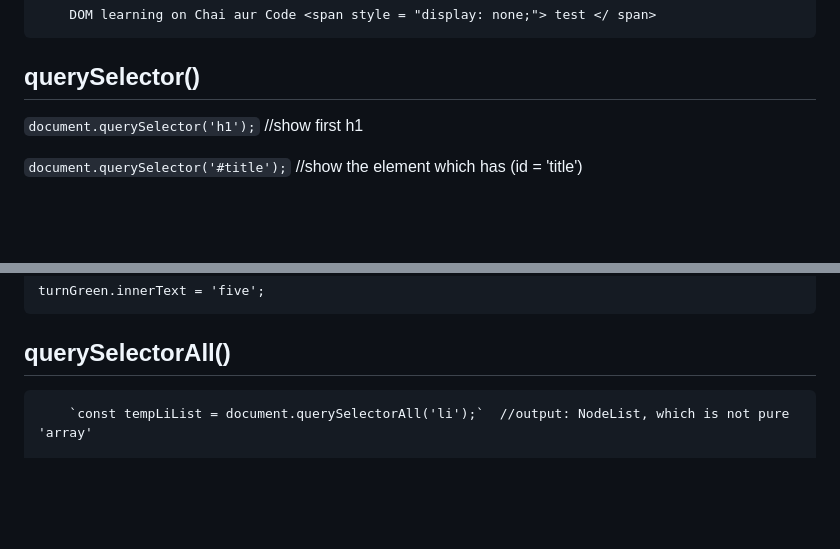
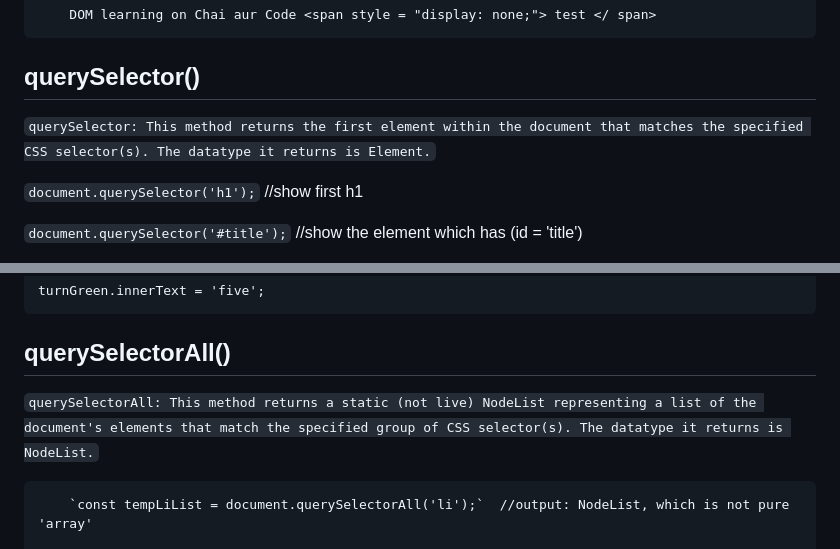
Before and after one commit to souravdishri/Javascript-Frontend, a Markdown page: 06_dom/dom.md, 2 parts joined by grey strips. Rendered like a GitHub page; blank space fills up the shorter version.

Commit message:
add desc

```diff
--- a/06_dom/dom.md
+++ b/06_dom/dom.md
@@ -70,6 +70,8 @@
 
 ## querySelector()
 
+`querySelector: This method returns the first element within the document that matches the specified CSS selector(s). The datatype it returns is Element.`
+
 `document.querySelector('h1');` //show first h1
 
 `document.querySelector('#title');` //show the element which has (id = 'title')
@@ -90,6 +92,8 @@
     turnGreen.innerText = 'five';
 
 ## querySelectorAll()
+
+`querySelectorAll: This method returns a static (not live) NodeList representing a list of the document's elements that match the specified group of CSS selector(s). The datatype it returns is NodeList.`
 
         `const tempLiList = document.querySelectorAll('li');`  //output: NodeList, which is not pure 'array'
 
```
